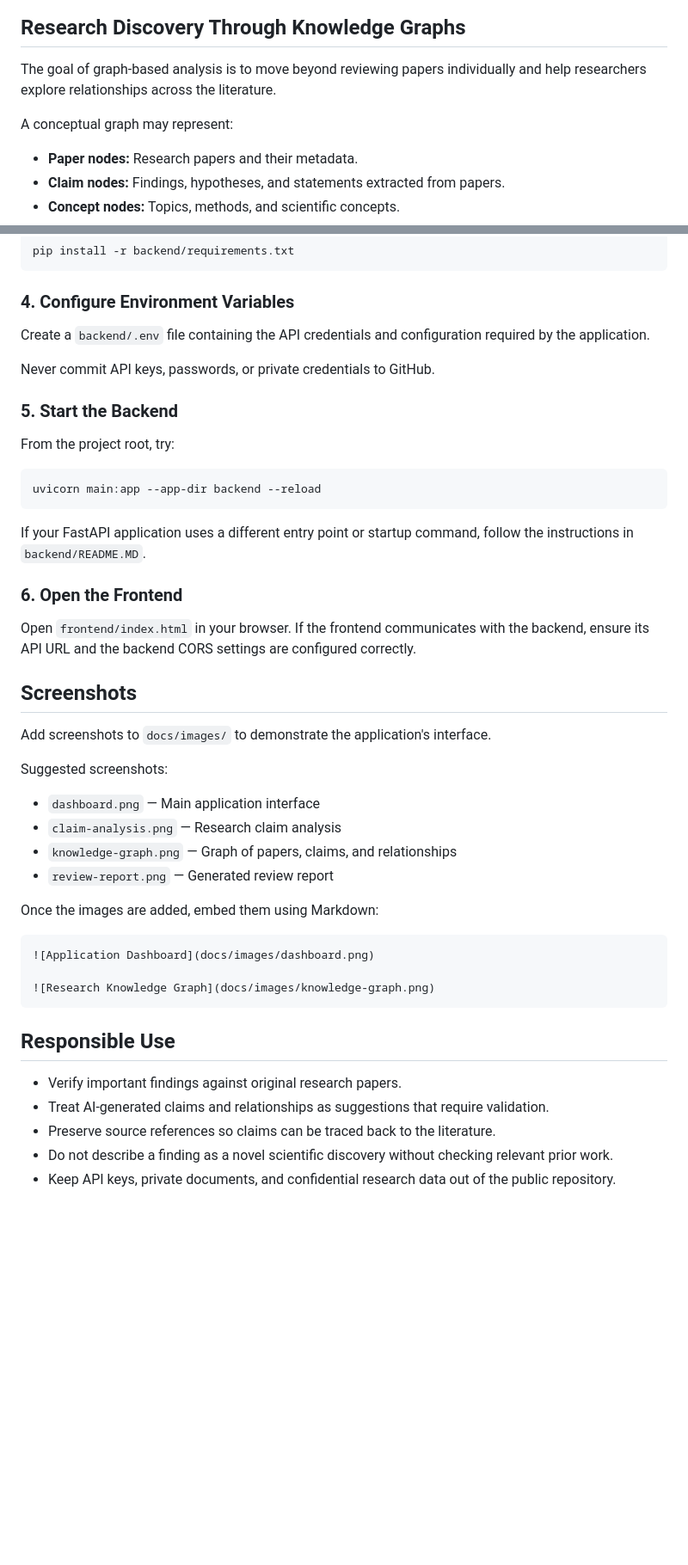
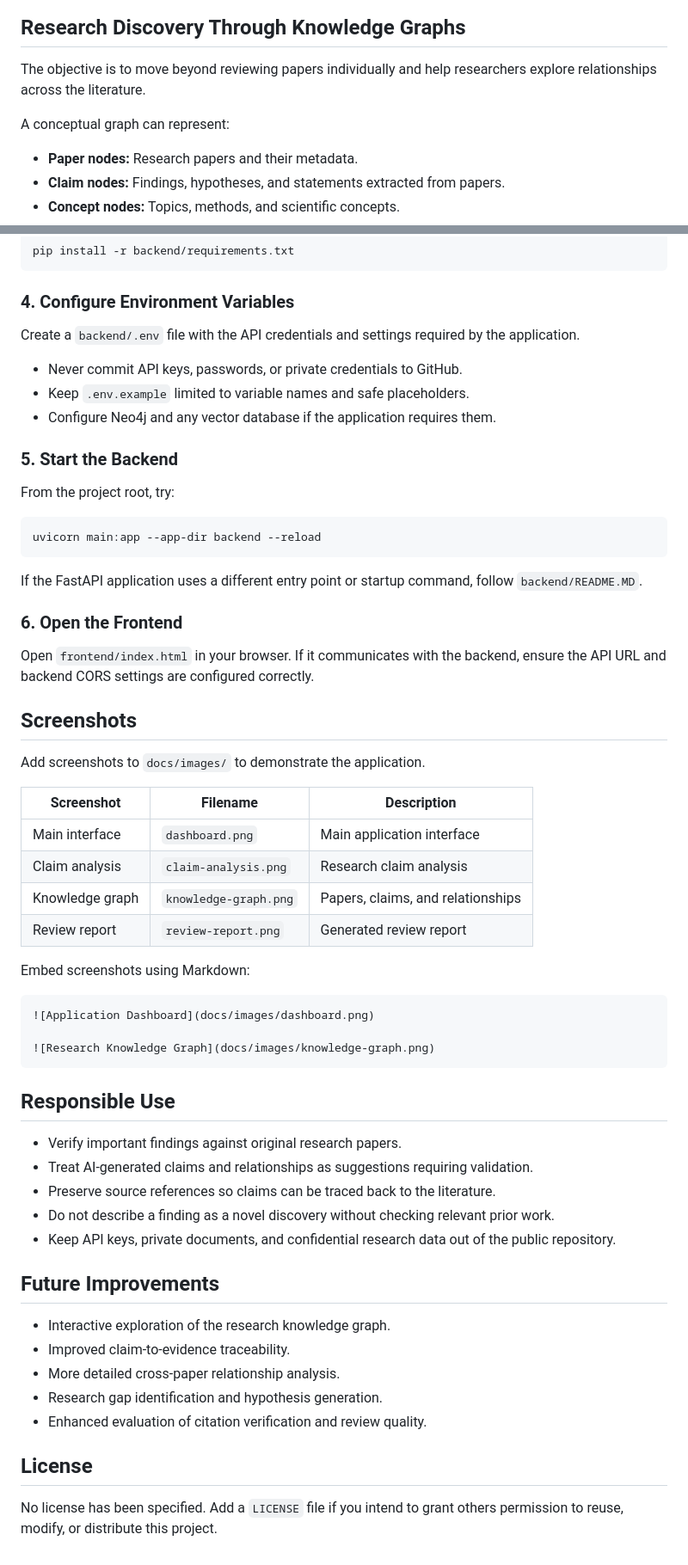
Before and after one commit to anuragthakur107/research_paper_analysis-automated_peer_review-, a Markdown page: README.md, 2 parts joined by grey strips. Shown at 86% size. Rendered like a GitHub page; blank space fills up the shorter version.

````diff
--- a/README.md
+++ b/README.md
@@ -34,9 +41,9 @@ The system analyses research papers, evaluates their claims, checks citations an
 
 ## Research Discovery Through Knowledge Graphs
 
-The goal of graph-based analysis is to move beyond reviewing papers individually and help researchers explore relationships across the literature.
+The objective is to move beyond reviewing papers individually and help researchers explore relationships across the literature.
 
-A conceptual graph may represent:
+A conceptual graph can represent:
 
 - **Paper nodes:** Research papers and their metadata.
 - **Claim nodes:** Findings, hypotheses, and statements extracted from papers.
@@ -114,9 +135,11 @@ pip install -r backend/requirements.txt
 
 ### 4. Configure Environment Variables
 
-Create a `backend/.env` file containing the API credentials and configuration required by the application.
+Create a `backend/.env` file with the API credentials and settings required by the application.
 
-Never commit API keys, passwords, or private credentials to GitHub.
+- Never commit API keys, passwords, or private credentials to GitHub.
+- Keep `.env.example` limited to variable names and safe placeholders.
+- Configure Neo4j and any vector database if the application requires them.
 
 ### 5. Start the Backend
 
@@ -126,24 +149,24 @@ From the project root, try:
 uvicorn main:app --app-dir backend --reload
 ```
 
-If your FastAPI application uses a different entry point or startup command, follow the instructions in `backend/README.MD`.
+If the FastAPI application uses a different entry point or startup command, follow `backend/README.MD`.
 
 ### 6. Open the Frontend
 
-Open `frontend/index.html` in your browser. If the frontend communicates with the backend, ensure its API URL and the backend CORS settings are configured correctly.
+Open `frontend/index.html` in your browser. If it communicates with the backend, ensure the API URL and backend CORS settings are configured correctly.
 
 ## Screenshots
 
-Add screenshots to `docs/images/` to demonstrate the application's interface.
+Add screenshots to `docs/images/` to demonstrate the application.
 
-Suggested screenshots:
+| Screenshot | Filename | Description |
+|---|---|---|
+| Main interface | `dashboard.png` | Main application interface |
+| Claim analysis | `claim-analysis.png` | Research claim analysis |
+| Knowledge graph | `knowledge-graph.png` | Papers, claims, and relationships |
+| Review report | `review-report.png` | Generated review report |
 
-- `dashboard.png` — Main application interface
-- `claim-analysis.png` — Research claim analysis
-- `knowledge-graph.png` — Graph of papers, claims, and relationships
-- `review-report.png` — Generated review report
-
-Once the images are added, embed them using Markdown:
+Embed screenshots using Markdown:
 
 ```markdown
 ![Application Dashboard](docs/images/dashboard.png)
@@ -154,9 +177,19 @@ Once the images are added, embed them using Markdown:
 ## Responsible Use
 
 - Verify important findings against original research papers.
-- Treat AI-generated claims and relationships as suggestions that require validation.
+- Treat AI-generated claims and relationships as suggestions requiring validation.
 - Preserve source references so claims can be traced back to the literature.
-- Do not describe a finding as a novel scientific discovery without checking relevant prior work.
+- Do not describe a finding as a novel discovery without checking relevant prior work.
 - Keep API keys, private documents, and confidential research data out of the public repository.
 
-##
+## Future Improvements
+
+- Interactive exploration of the research knowledge graph.
+- Improved claim-to-evidence traceability.
+- More detailed cross-paper relationship analysis.
+- Research gap identification and hypothesis generation.
+- Enhanced evaluation of citation verification and review quality.
+
+## License
+
+No license has been specified. Add a `LICENSE` file if you intend to grant others permission to reuse, modify, or distribute this project.
````
Also changed, not shown: other parts of README.md (+45 -24 lines).
